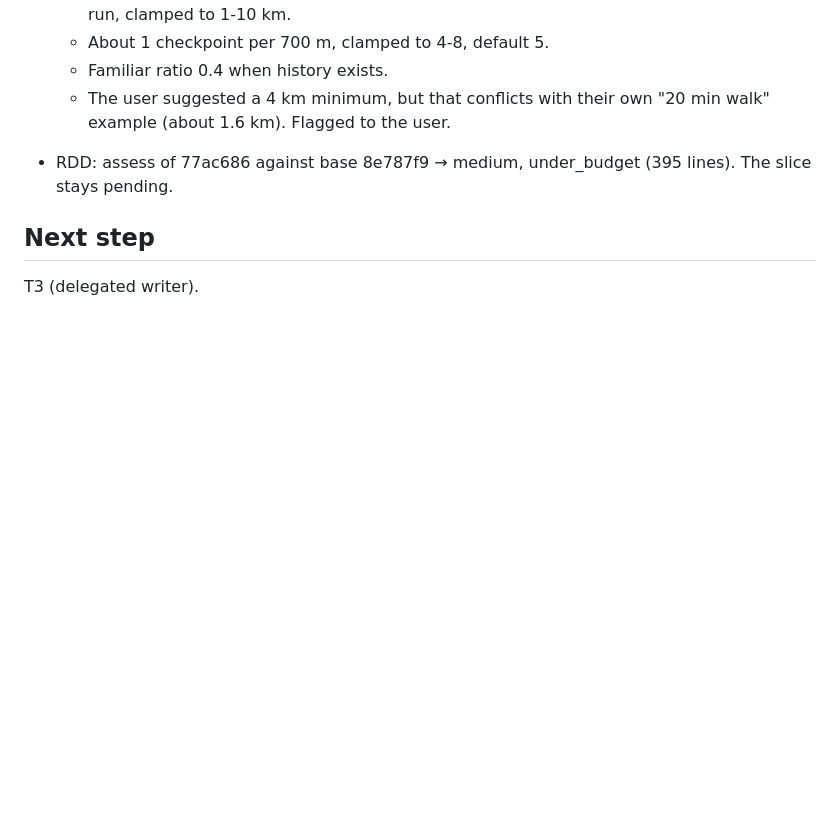
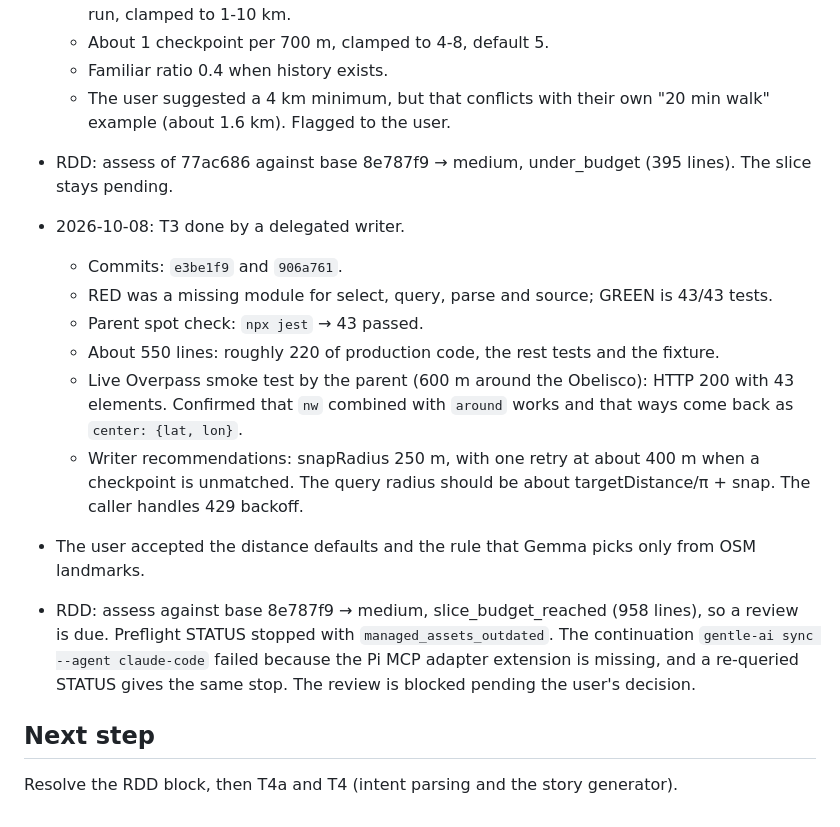
Before and after one commit to teofurlan/loci, a Markdown page: odd/tasks/memory-route.md, the part around one of its changes. Drawn GitHub-style; blank space fills up the shorter version.

Commit message:
docs: record T3 outcome and review block

```diff
--- a/odd/tasks/memory-route.md
+++ b/odd/tasks/memory-route.md
@@ -67,5 +67,15 @@ Build an Android app for the DEV "Touch Grass" challenge (deadline 2026-10-11 23
   - The user suggested a 4 km minimum, but that conflicts with their own "20 min walk" example (about 1.6 km). Flagged to the user.
 - RDD: assess of 77ac686 against base 8e787f9 → medium, under_budget (395 lines). The slice stays pending.
 
+- 2026-10-08: T3 done by a delegated writer.
+  - Commits: `e3be1f9` and `906a761`.
+  - RED was a missing module for select, query, parse and source; GREEN is 43/43 tests.
+  - Parent spot check: `npx jest` → 43 passed.
+  - About 550 lines: roughly 220 of production code, the rest tests and the fixture.
+  - Live Overpass smoke test by the parent (600 m around the Obelisco): HTTP 200 with 43 elements. Confirmed that `nw` combined with `around` works and that ways come back as `center: {lat, lon}`.
+  - Writer recommendations: snapRadius 250 m, with one retry at about 400 m when a checkpoint is unmatched. The query radius should be about targetDistance/π + snap. The caller handles 429 backoff.
+- The user accepted the distance defaults and the rule that Gemma picks only from OSM landmarks.
+- RDD: assess against base 8e787f9 → medium, slice_budget_reached (958 lines), so a review is due. Preflight STATUS stopped with `managed_assets_outdated`. The continuation `gentle-ai sync --agent claude-code` failed because the Pi MCP adapter extension is missing, and a re-queried STATUS gives the same stop. The review is blocked pending the user's decision.
+
 ## Next step
-T3 (delegated writer).
+Resolve the RDD block, then T4a and T4 (intent parsing and the story generator).
```
Also changed, not shown: other parts of odd/tasks/memory-route.md (+1 -1 lines).
